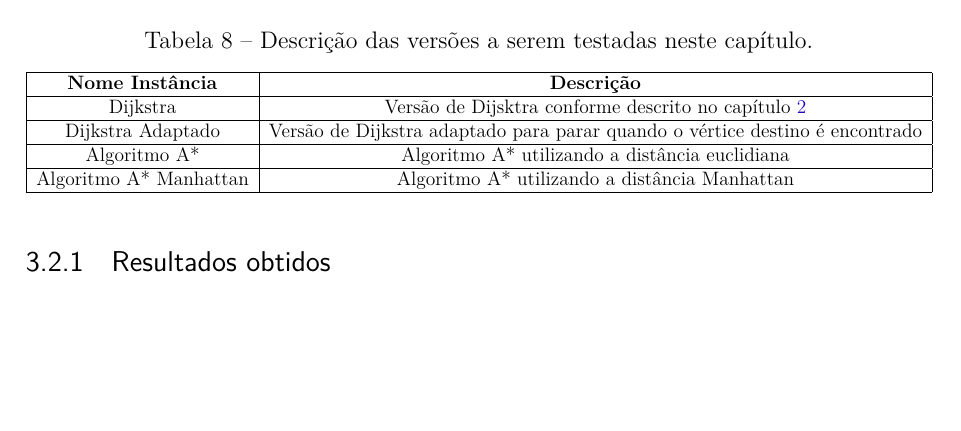
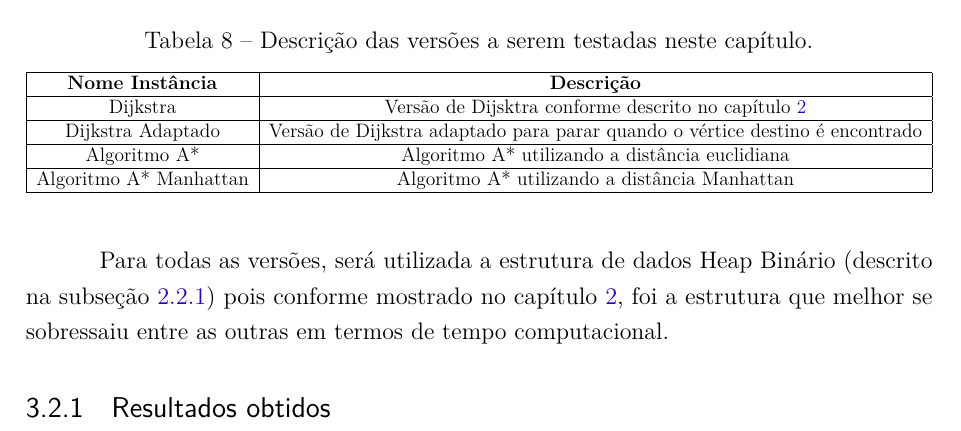
Before and after one commit to pedrohbh/PG-Dissertacao, a LaTeX thesis (Academia/PG.tex, which reads Academia/capitulos/ch3-aestrela.tex): part of page 33 of 37, cut so that both start at the same text, the shorter picture padded with empty space. Compiled offline with pdfLaTeX.

Commit message:
Backup XXXVIII

```diff
--- a/Academia/capitulos/ch3-aestrela.tex
+++ b/Academia/capitulos/ch3-aestrela.tex
@@ -119,5 +119,7 @@ Algoritmo A* Manhattan & Algoritmo A* utilizando a distância Manhattan \\
 \end{adjustbox}
 \end{table}
 
+Para todas as versões, será utilizada a estrutura de dados Heap Binário (descrito na subseção \ref{sec-dijkstra-versoes-heap}) pois conforme mostrado no capítulo \ref{sec-dijkstra}, foi a estrutura que melhor se sobressaiu entre as outras em termos de tempo computacional.
+
 \subsection{Resultados obtidos}
 \label{sec-aestrela-instancias-resultados}
```
Also changed, not shown: Academia/PG.pdf.
